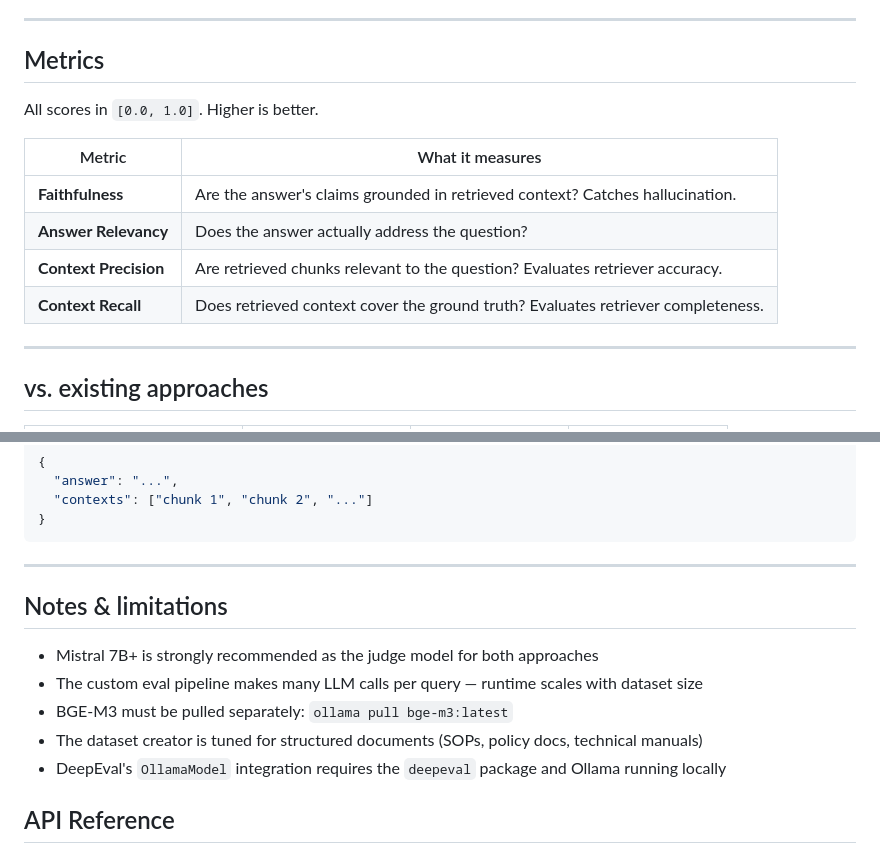
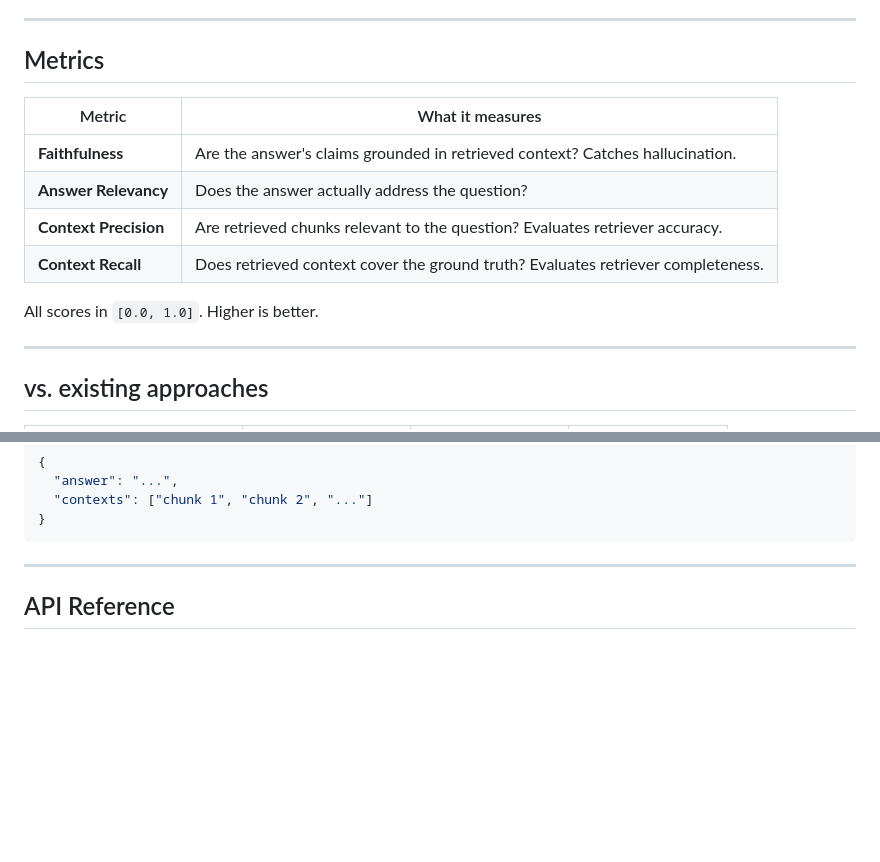
Before and after one commit to carnotresearch/on-premise-rag-evaluation-pipeline, a Markdown page: readme.md, 2 parts joined by grey strips. GitHub-like rendering; blank space fills up the shorter version.

````diff
--- a/readme.md
+++ b/readme.md
@@ -65,14 +65,14 @@ sending documents to an external API is not an option.
 
 ## Metrics
 
-All scores in `[0.0, 1.0]`. Higher is better.
-
 | Metric | What it measures |
 |---|---|
 | **Faithfulness** | Are the answer's claims grounded in retrieved context? Catches hallucination. |
 | **Answer Relevancy** | Does the answer actually address the question? |
 | **Context Precision** | Are retrieved chunks relevant to the question? Evaluates retriever accuracy. |
 | **Context Recall** | Does retrieved context cover the ground truth? Evaluates retriever completeness. |
+
+All scores in `[0.0, 1.0]`. Higher is better.
 
 ---
 
@@ -639,15 +607,6 @@ And return:
 ```
 
 ---
-
-## Notes & limitations
-
-- Mistral 7B+ is strongly recommended as the judge model for both approaches
-- The custom eval pipeline makes many LLM calls per query — runtime scales with dataset size
-- BGE-M3 must be pulled separately: `ollama pull bge-m3:latest`
-- The dataset creator is tuned for structured documents (SOPs, policy docs, technical manuals)
-- DeepEval's `OllamaModel` integration requires the `deepeval` package and Ollama running locally
-
 ## API Reference
 
 ### `GET /stats` — Response Schema
````
Also changed, not shown: other parts of readme.md (+6 -38 lines).
